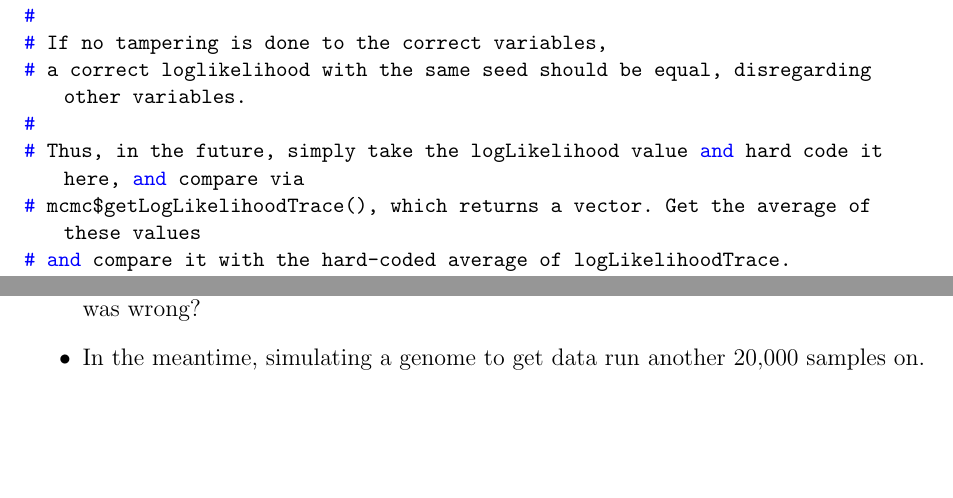
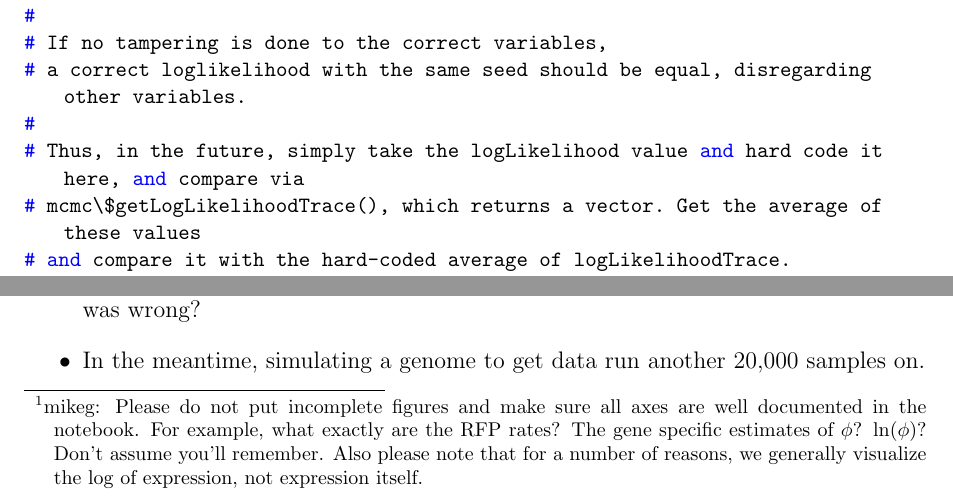
Before and after one commit to GilchristLab/labnotebooks, a LaTeX book (Hollis.Bui/notes.tex): two parts of pages 62 and 97 of 103 before the commit and two parts of pages 62 and 97 of 105 after it, joined at a grey line, cut so that both start at the same text, the shorter picture padded with empty space. Compiled offline with pdfLaTeX.

Commit message:
a few minor questions and points

```diff
--- a/Hollis.Bui/notes.tex
+++ b/Hollis.Bui/notes.tex
@@ -1485,7 +1485,7 @@ again to re-generate proper documentation files.
 # a correct loglikelihood with the same seed should be equal, disregarding other variables.
 #
 # Thus, in the future, simply take the logLikelihood value and hard code it here, and compare via
-# mcmc$getLogLikelihoodTrace(), which returns a vector. Get the average of these values
+# mcmc\$getLogLikelihoodTrace(), which returns a vector. Get the average of these values
 # and compare it with the hard-coded average of logLikelihoodTrace.
 # This is currently not implemented due to laziness and mild helpfulness, and it is currently working.
 # Once it breaks, it should be converted.
@@ -1988,6 +1988,10 @@ Afterwards, moved an old working R script to use this data for testing.
         \label{Jeremy Correlation 7-27-16}
     \end{figure}
     \item The bottom axis, not shown (see the folder 7\sep -\sep 27\sep -\sep 16\sep -\sep Jeremy\sep Correlation) is True Values.
+\footnote{mikeg: Please do not put incomplete figures and make sure all axes are well documented in the notebook.
+  For example, what exactly are the RFP rates? The gene specific estimates of $\phi$? $\ln(\phi)$?  Don't assume you'll remember.
+  Also please note that for a number of reasons, we generally visualize the log of expression, not expression itself.
+}
     \item I am not sure how to interpret this data.
     While with 10 samples it had plotted a very nice x = Cy correlation as mentioned before, this data implies that the estimated values have a log relationship to the true values.
     \item May have to ask someone how to extract the Phi values -- perhaps the Trace chosen was wrong?
```
Also changed, not shown: Hollis.Bui/notes.tex (2 more changed lines).
